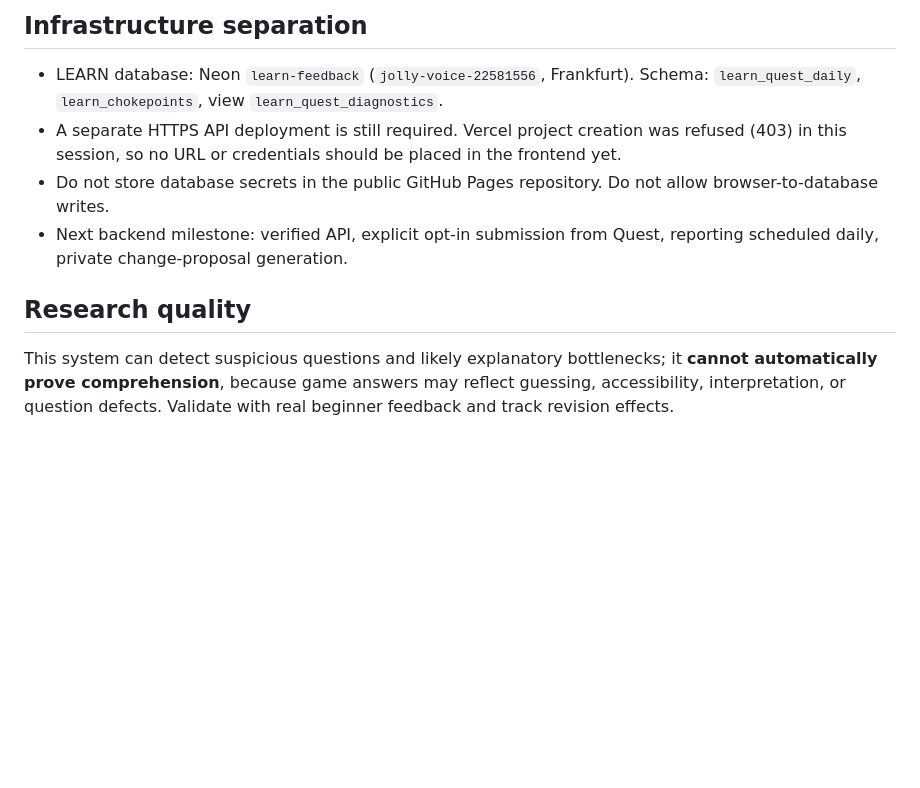
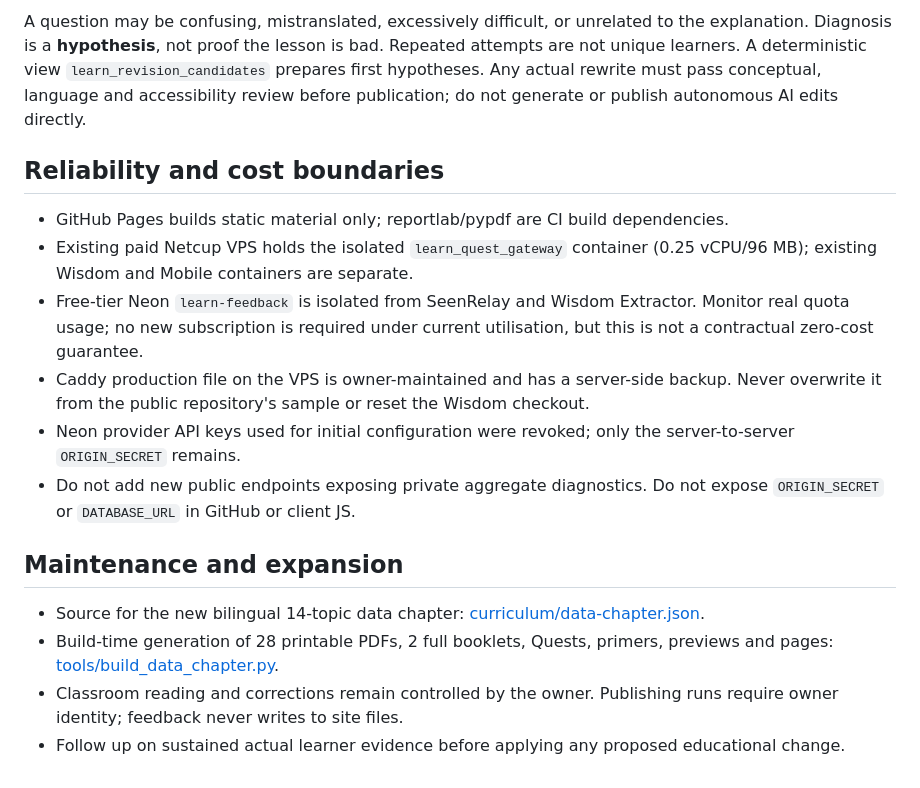
Before and after one commit to ovladon/learn, a Markdown page: LEARNING_QUALITY_LOOP.md, the part around one of its changes. Rendered like a GitHub page; blank space fills up the shorter version.

```diff
--- a/LEARNING_QUALITY_LOOP.md
+++ b/LEARNING_QUALITY_LOOP.md
@@ -41,9 +26,18 @@ Sort by observed missed-answer count and question difficulty; compare RO/EN inde
 
-## Infrastructure separation
-- LEARN database: Neon `learn-feedback` (`jolly-voice-22581556`, Frankfurt). Schema: `learn_quest_daily`, `learn_chokepoints`, view `learn_quest_diagnostics`.
-- A separate HTTPS API deployment is still required. Vercel project creation was refused (403) in this session, so no URL or credentials should be placed in the frontend yet.
-- Do not store database secrets in the public GitHub Pages repository. Do not allow browser-to-database writes.
-- Next backend milestone: verified API, explicit opt-in submission from Quest, reporting scheduled daily, private change-proposal generation.
+A question may be confusing, mistranslated, excessively difficult, or unrelated to the explanation. Diagnosis is a **hypothesis**, not proof the lesson is bad. Repeated attempts are not unique learners. A deterministic view `learn_revision_candidates` prepares first hypotheses. Any actual rewrite must pass conceptual, language and accessibility review before publication; do not generate or publish autonomous AI edits directly.
 
-## Research quality
-This system can detect suspicious questions and likely explanatory bottlenecks; it **cannot automatically prove comprehension**, because game answers may reflect guessing, accessibility, interpretation, or question defects. Validate with real beginner feedback and track revision effects.
+## Reliability and cost boundaries
+
+- GitHub Pages builds static material only; reportlab/pypdf are CI build dependencies.
+- Existing paid Netcup VPS holds the isolated `learn_quest_gateway` container (0.25 vCPU/96 MB); existing Wisdom and Mobile containers are separate.
+- Free-tier Neon `learn-feedback` is isolated from SeenRelay and Wisdom Extractor. Monitor real quota usage; no new subscription is required under current utilisation, but this is not a contractual zero-cost guarantee.
+- Caddy production file on the VPS is owner-maintained and has a server-side backup. Never overwrite it from the public repository's sample or reset the Wisdom checkout.
+- Neon provider API keys used for initial configuration were revoked; only the server-to-server `ORIGIN_SECRET` remains.
+- Do not add new public endpoints exposing private aggregate diagnostics. Do not expose `ORIGIN_SECRET` or `DATABASE_URL` in GitHub or client JS.
+
+## Maintenance and expansion
+
+- Source for the new bilingual 14-topic data chapter: [curriculum/data-chapter.json](curriculum/data-chapter.json).
+- Build-time generation of 28 printable PDFs, 2 full booklets, Quests, primers, previews and pages: [tools/build_data_chapter.py](tools/build_data_chapter.py).
+- Classroom reading and corrections remain controlled by the owner. Publishing runs require owner identity; feedback never writes to site files.
+- Follow up on sustained actual learner evidence before applying any proposed educational change.
```
Also changed, not shown: other parts of LEARNING_QUALITY_LOOP.md (+18 -33 lines).
